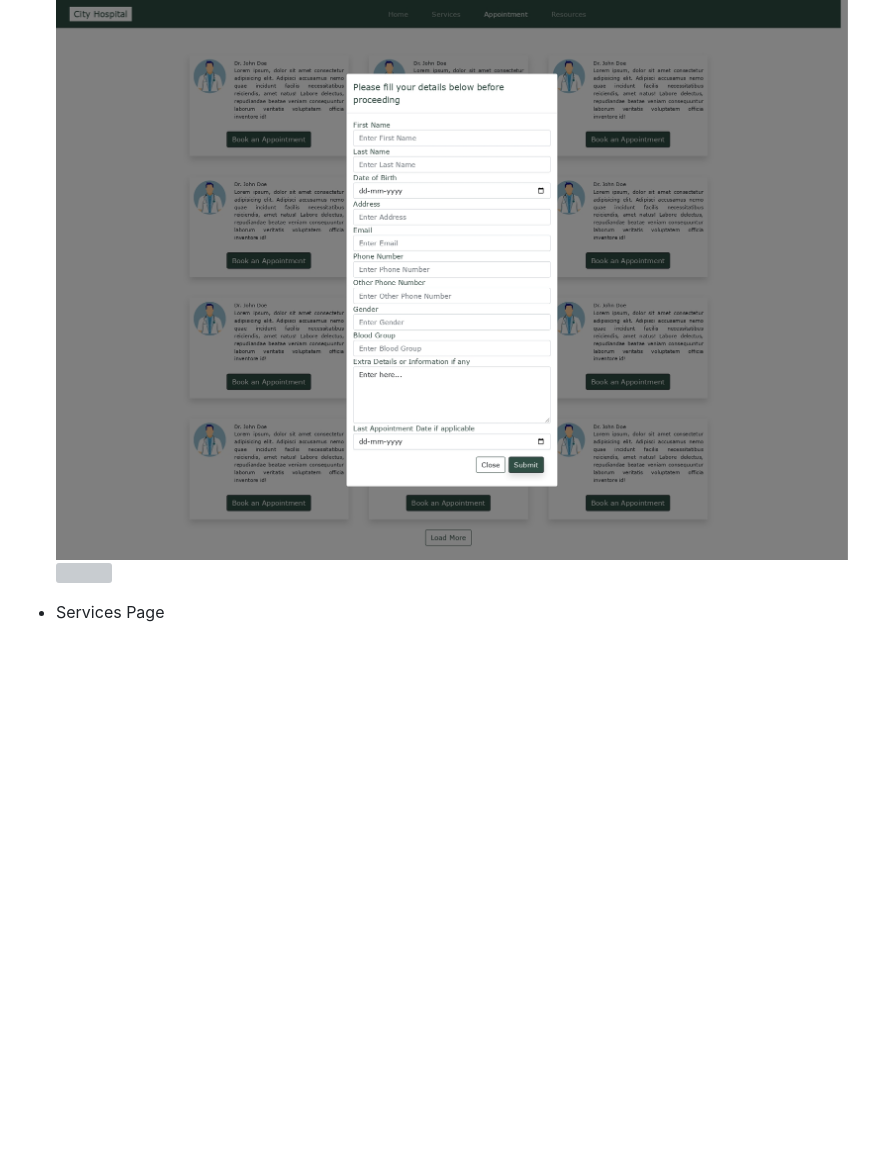
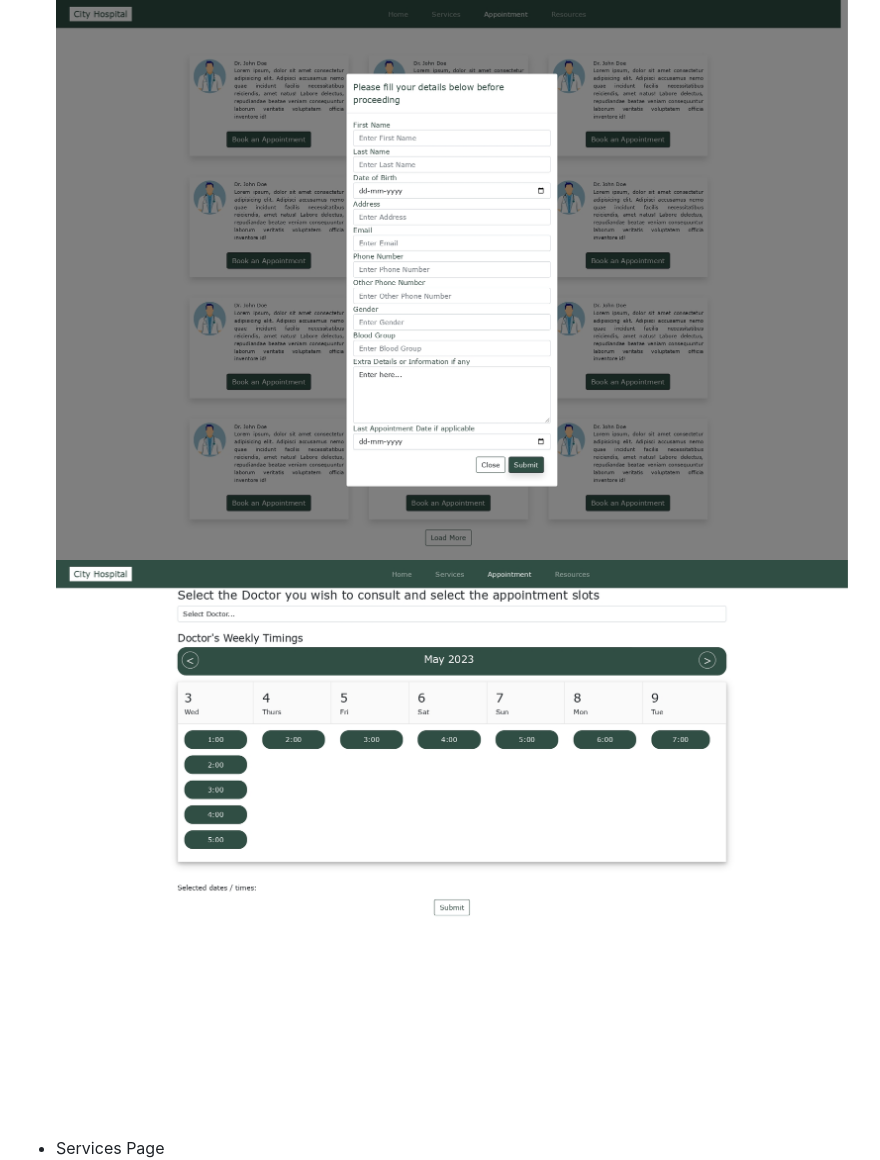
Before and after one commit to GeronimoBraves/Hospital-Appointment-Management-System, a Markdown page: README.md, the part around the change. Drawn GitHub-style; blank space fills up the shorter version; grey boxes are pictures that could not be loaded.

```diff
--- a/README.md
+++ b/README.md
@@ -21,7 +21,7 @@ Blog page: This page is designed to display all the articles, blogs, and notices
 
 - Appointment Page
   <img src="/images/OP6.jpg">
-  <img src="/images/op10.jpg">
+  <img src="/images/OP10.jpg">
 - Services Page
   <img src="/images/OP7.jpg">
 - Blog Page
```
